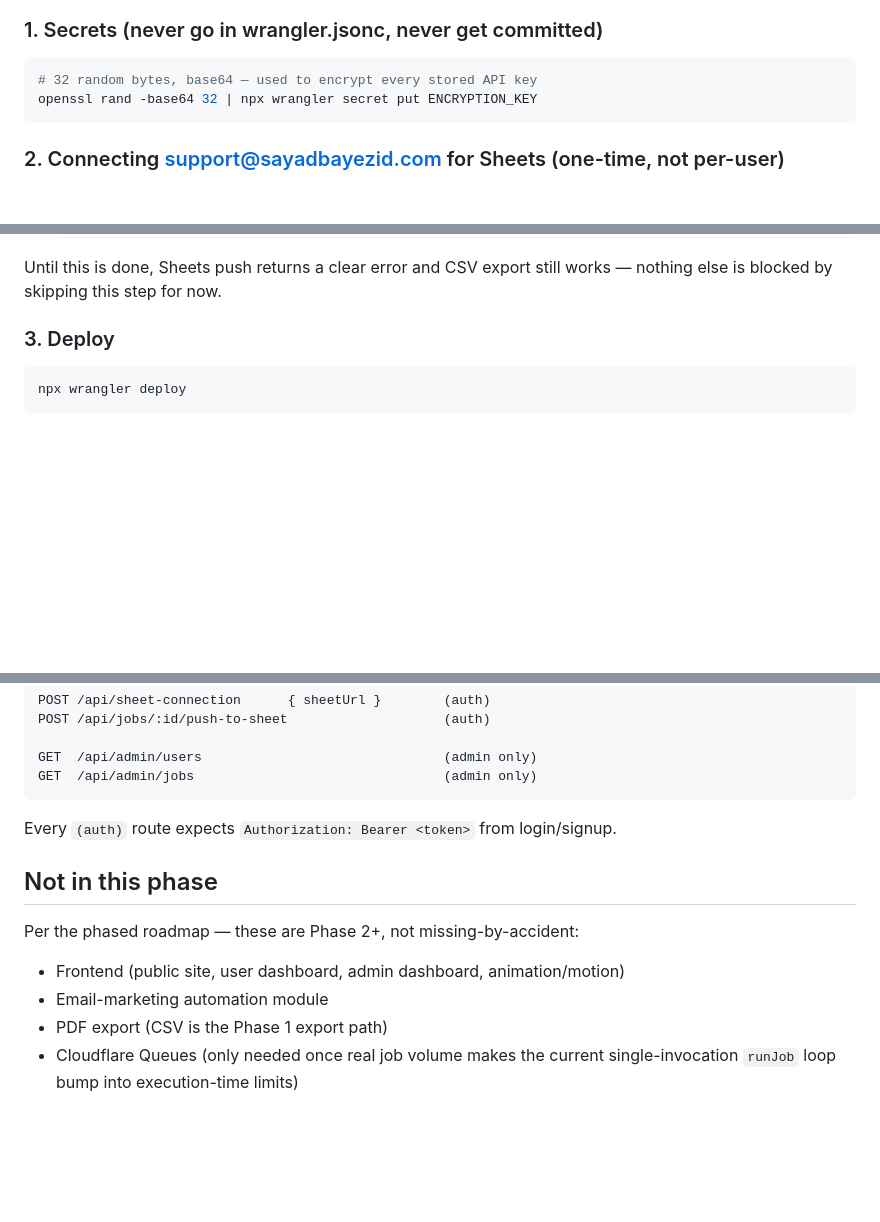
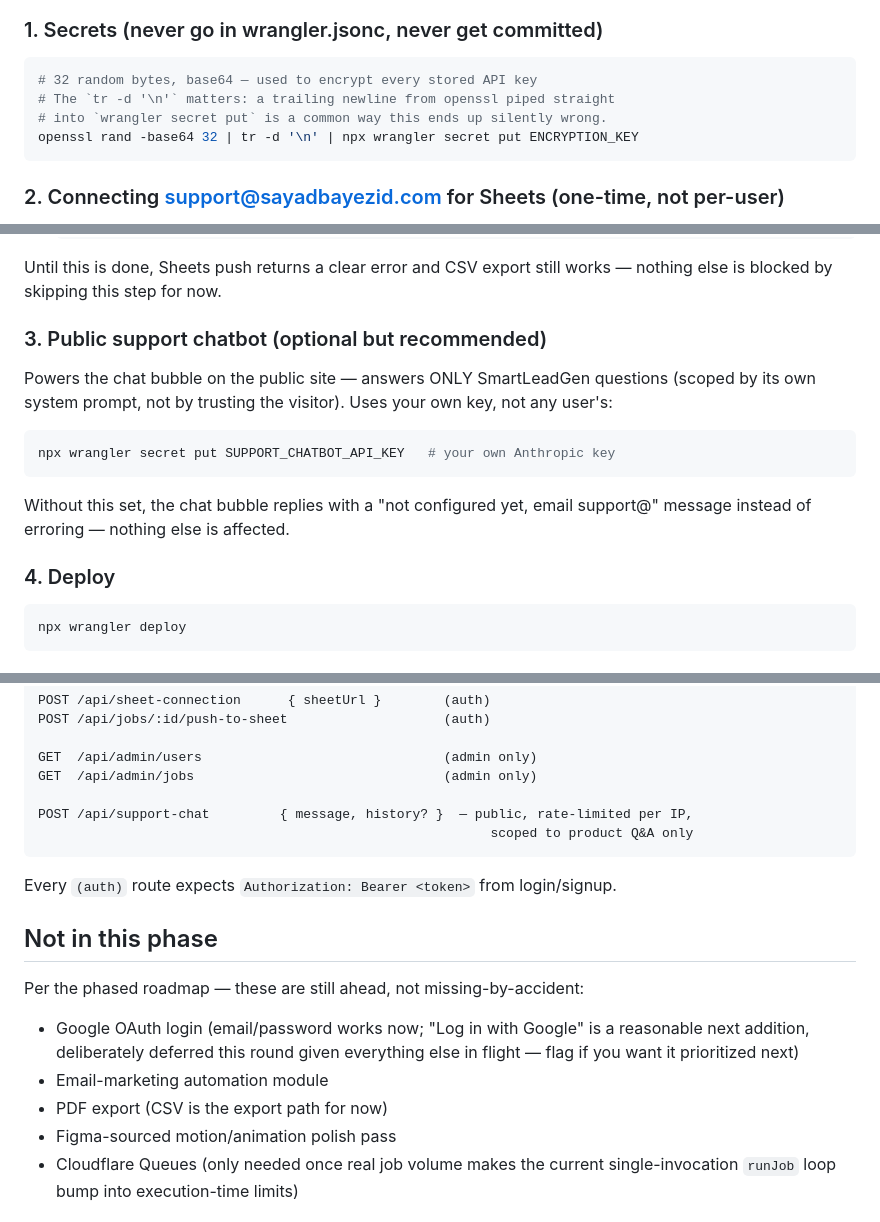
Before and after one commit to bayzed123/SmartLedGen, a Markdown page: worker/README.md, 3 parts joined by grey strips. Drawn GitHub-style; blank space fills up the shorter version.

````diff
--- a/worker/README.md
+++ b/worker/README.md
@@ -53,7 +54,9 @@ npx wrangler login          # if this machine isn't already authenticated
 
 ```bash
 # 32 random bytes, base64 — used to encrypt every stored API key
-openssl rand -base64 32 | npx wrangler secret put ENCRYPTION_KEY
+# The `tr -d '\n'` matters: a trailing newline from openssl piped straight
+# into `wrangler secret put` is a common way this ends up silently wrong.
+openssl rand -base64 32 | tr -d '\n' | npx wrangler secret put ENCRYPTION_KEY
 ```
 
 ### 2. Connecting support@sayadbayezid.com for Sheets (one-time, not per-user)
@@ -76,7 +79,20 @@ openssl rand -base64 32 | npx wrangler secret put ENCRYPTION_KEY
 Until this is done, Sheets push returns a clear error and CSV export still
 works — nothing else is blocked by skipping this step for now.
 
-### 3. Deploy
+### 3. Public support chatbot (optional but recommended)
+
+Powers the chat bubble on the public site — answers ONLY SmartLeadGen
+questions (scoped by its own system prompt, not by trusting the visitor).
+Uses your own key, not any user's:
+
+```bash
+npx wrangler secret put SUPPORT_CHATBOT_API_KEY   # your own Anthropic key
+```
+
+Without this set, the chat bubble replies with a "not configured yet, email
+support@" message instead of erroring — nothing else is affected.
+
+### 4. Deploy
 
 ```bash
 npx wrangler deploy
@@ -108,16 +124,22 @@ POST /api/jobs/:id/push-to-sheet                    (auth)
 
 GET  /api/admin/users                               (admin only)
 GET  /api/admin/jobs                                (admin only)
+
+POST /api/support-chat         { message, history? }  — public, rate-limited per IP,
+                                                          scoped to product Q&A only
 ```
 
 Every `(auth)` route expects `Authorization: Bearer <token>` from login/signup.
 
 ## Not in this phase
 
-Per the phased roadmap — these are Phase 2+, not missing-by-accident:
-- Frontend (public site, user dashboard, admin dashboard, animation/motion)
+Per the phased roadmap — these are still ahead, not missing-by-accident:
+- Google OAuth login (email/password works now; "Log in with Google" is a
+  reasonable next addition, deliberately deferred this round given everything
+  else in flight — flag if you want it prioritized next)
 - Email-marketing automation module
-- PDF export (CSV is the Phase 1 export path)
+- PDF export (CSV is the export path for now)
+- Figma-sourced motion/animation polish pass
 - Cloudflare Queues (only needed once real job volume makes the current
   single-invocation `runJob` loop bump into execution-time limits)
 
````
Also changed, not shown: other parts of worker/README.md (+1 -0 lines).
